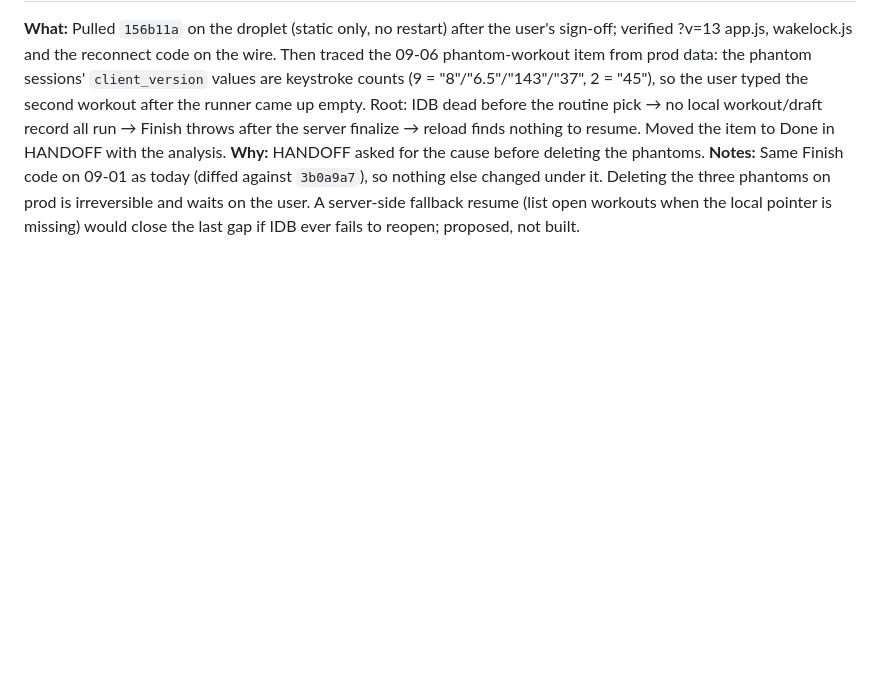
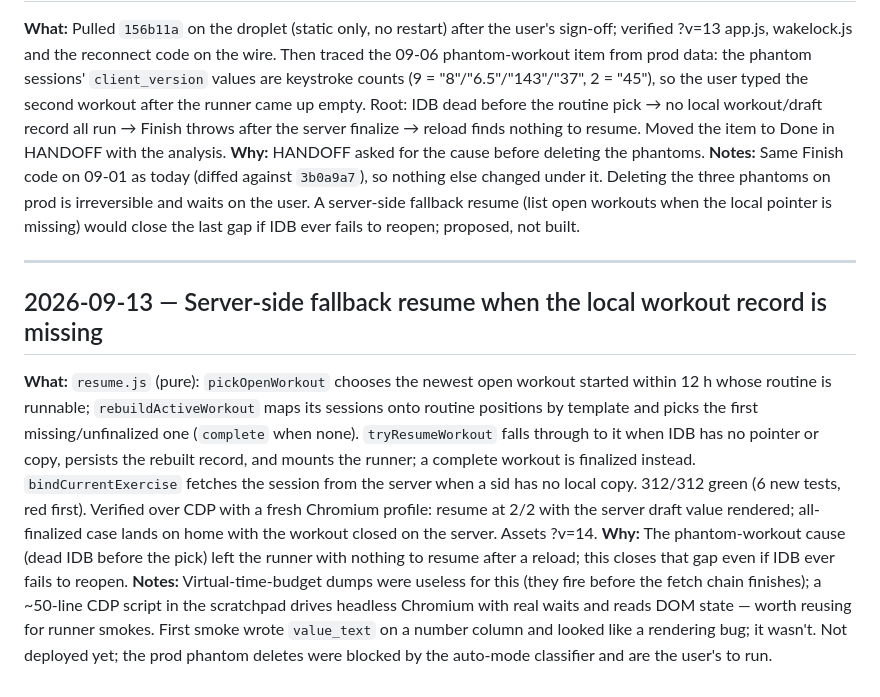
Before and after one commit to CMON1975/workouts, a Markdown page: PROCESS.md, the part around the change. Rendered like a GitHub page; blank space fills up the shorter version.

Commit message:
docs: journal the server-side fallback resume
Co-Authored-By: Claude Fable 5.1 <noreply@anthropic.com>
Claude-Session: https://claude.ai/code/session_011Nme7LrkasqfuBoupBiftC

```diff
--- a/PROCESS.md
+++ b/PROCESS.md
@@ -290,3 +290,9 @@ Running log of work done with Claude Code.
 **What:** Pulled `156b11a` on the droplet (static only, no restart) after the user's sign-off; verified ?v=13 app.js, wakelock.js and the reconnect code on the wire. Then traced the 09-06 phantom-workout item from prod data: the phantom sessions' `client_version` values are keystroke counts (9 = "8"/"6.5"/"143"/"37", 2 = "45"), so the user typed the second workout after the runner came up empty. Root: IDB dead before the routine pick → no local workout/draft record all run → Finish throws after the server finalize → reload finds nothing to resume. Moved the item to Done in HANDOFF with the analysis.
 **Why:** HANDOFF asked for the cause before deleting the phantoms.
 **Notes:** Same Finish code on 09-01 as today (diffed against `3b0a9a7`), so nothing else changed under it. Deleting the three phantoms on prod is irreversible and waits on the user. A server-side fallback resume (list open workouts when the local pointer is missing) would close the last gap if IDB ever fails to reopen; proposed, not built.
+
+---
+## 2026-09-13 — Server-side fallback resume when the local workout record is missing
+**What:** `resume.js` (pure): `pickOpenWorkout` chooses the newest open workout started within 12 h whose routine is runnable; `rebuildActiveWorkout` maps its sessions onto routine positions by template and picks the first missing/unfinalized one (`complete` when none). `tryResumeWorkout` falls through to it when IDB has no pointer or copy, persists the rebuilt record, and mounts the runner; a complete workout is finalized instead. `bindCurrentExercise` fetches the session from the server when a sid has no local copy. 312/312 green (6 new tests, red first). Verified over CDP with a fresh Chromium profile: resume at 2/2 with the server draft value rendered; all-finalized case lands on home with the workout closed on the server. Assets ?v=14.
+**Why:** The phantom-workout cause (dead IDB before the pick) left the runner with nothing to resume after a reload; this closes that gap even if IDB ever fails to reopen.
+**Notes:** Virtual-time-budget dumps were useless for this (they fire before the fetch chain finishes); a ~50-line CDP script in the scratchpad drives headless Chromium with real waits and reads DOM state — worth reusing for runner smokes. First smoke wrote `value_text` on a number column and looked like a rendering bug; it wasn't. Not deployed yet; the prod phantom deletes were blocked by the auto-mode classifier and are the user's to run.
```
